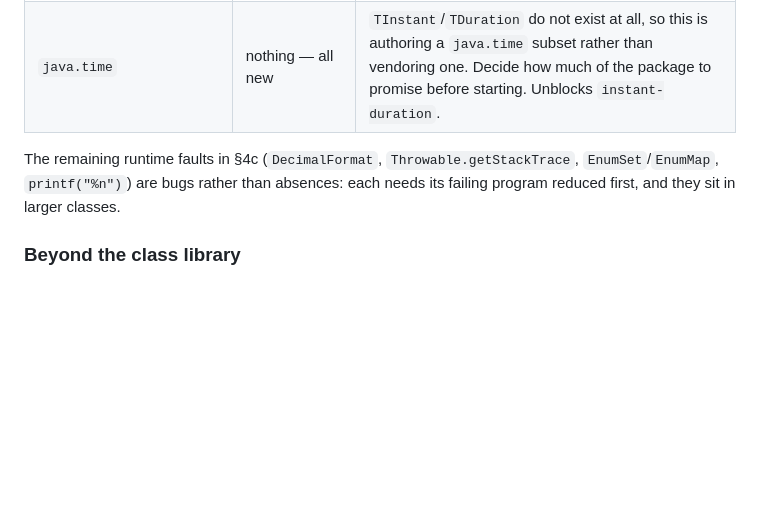
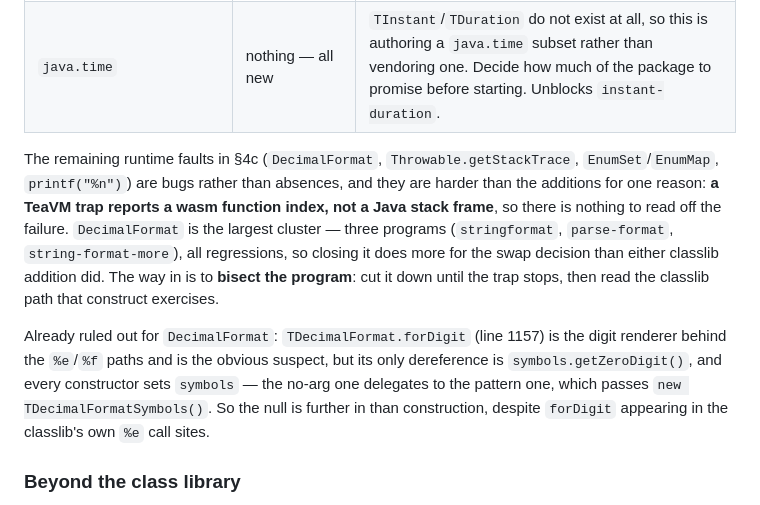
Before and after one commit to live-codes/java, a Markdown page: FINDINGS.md, the part around the change. Drawn GitHub-style; blank space fills up the shorter version.

Commit message:
Scope the DecimalFormat cluster; drop a wrong attribution
Started on the largest remaining regression cluster (three programs, all regressions). TDecimalFormat.forDigit is the digit renderer behind the %e/%f paths, but its only dereference is symbols.getZeroDigit() and every constructor sets symbols - the no-arg one delegates to the pattern one, which passes a fresh TDecimalFormatSymbols. So the null is further in, and both the corpus table and FINDINGS now say so instead of naming forDigit as the cause.

Also records why this class of gap is harder than the additions: a TeaVM trap reports a wasm function index, not a Java stack frame, so the way in is bisecting the program rather than reading a stack.

Co-authored-by: CommandCodeBot <noreply@commandcode.ai>

```diff
--- a/FINDINGS.md
+++ b/FINDINGS.md
@@ -340,8 +340,18 @@ both archives (~2.5 min), re-vendor, then verify compile + generate + **output a
 | `java.time` | nothing — all new | `TInstant`/`TDuration` do not exist at all, so this is authoring a `java.time` subset rather than vendoring one. Decide how much of the package to promise before starting. Unblocks `instant-duration`. |
 
 The remaining runtime faults in §4c (`DecimalFormat`, `Throwable.getStackTrace`,
-`EnumSet`/`EnumMap`, `printf("%n")`) are bugs rather than absences: each needs its failing program
-reduced first, and they sit in larger classes.
+`EnumSet`/`EnumMap`, `printf("%n")`) are bugs rather than absences, and they are harder than the
+additions for one reason: **a TeaVM trap reports a wasm function index, not a Java stack frame**, so
+there is nothing to read off the failure. `DecimalFormat` is the largest cluster — three programs
+(`stringformat`, `parse-format`, `string-format-more`), all regressions, so closing it does more for
+the swap decision than either classlib addition did. The way in is to **bisect the program**: cut it
+down until the trap stops, then read the classlib path that construct exercises.
+
+Already ruled out for `DecimalFormat`: `TDecimalFormat.forDigit` (line 1157) is the digit renderer
+behind the `%e`/`%f` paths and is the obvious suspect, but its only dereference is
+`symbols.getZeroDigit()`, and every constructor sets `symbols` — the no-arg one delegates to the
+pattern one, which passes `new TDecimalFormatSymbols()`. So the null is further in than construction,
+despite `forDigit` appearing in the classlib's own `%e` call sites.
 
 ### Beyond the class library
 
```
Also changed, not shown: corpus/README.md (+1 -1 lines), 1 other file.
